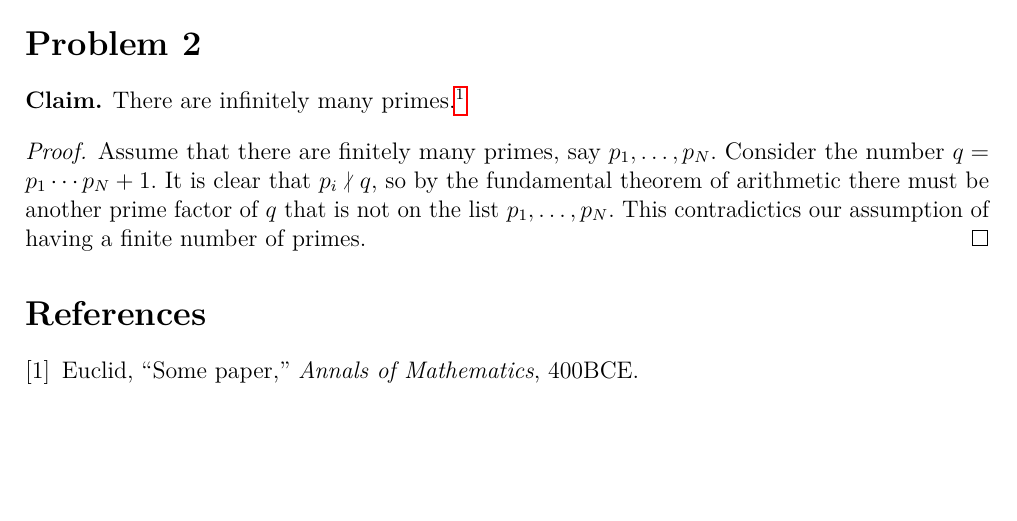
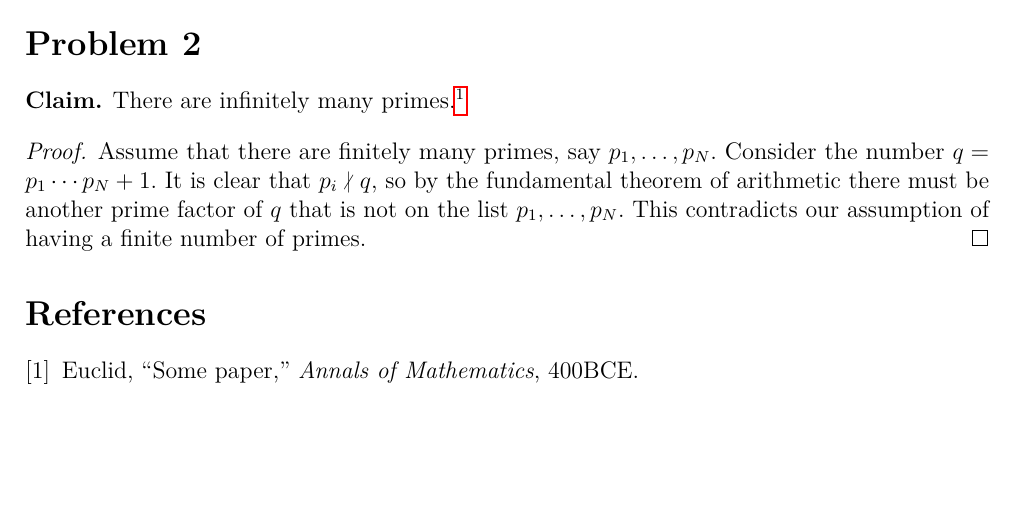
Before and after one commit to okkomakkonen/latex-macros, a LaTeX problem sheet (assignment.tex): part of the page, cut so that both start at the same text. Compiled offline with pdfLaTeX.

Commit message:
Fix typo

```diff
--- a/assignment.tex
+++ b/assignment.tex
@@ -28,7 +28,7 @@ There are infinitely many primes.\footnote{This was first shown by Euclid \cite{
 \end{claim}
 
 \begin{proof}
-Assume that there are finitely many primes, say $p_1, \dots, p_N$. Consider the number $q = p_1 \cdots p_N + 1$. It is clear that $p_i \ndiv q$, so by the fundamental theorem of arithmetic there must be another prime factor of $q$ that is not on the list $p_1, \dots, p_N$. This contradictics our assumption of having a finite number of primes.
+Assume that there are finitely many primes, say $p_1, \dots, p_N$. Consider the number $q = p_1 \cdots p_N + 1$. It is clear that $p_i \ndiv q$, so by the fundamental theorem of arithmetic there must be another prime factor of $q$ that is not on the list $p_1, \dots, p_N$. This contradicts our assumption of having a finite number of primes.
 \end{proof}
 
 \bibliographystyle{ieeetr}
```
Also changed, not shown: assignment.pdf.
